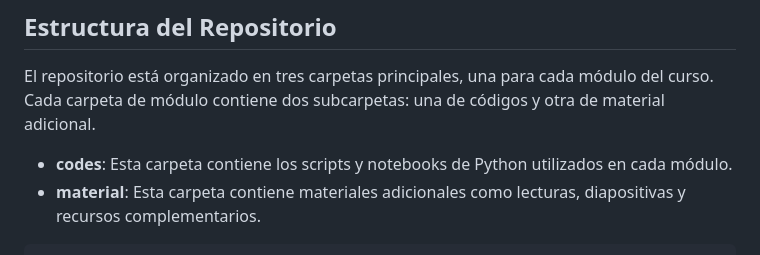
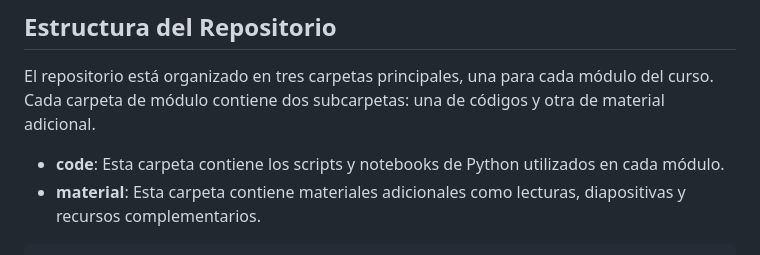
Before and after one commit to GeneroyEconomia/python_economia_cuidado, a Markdown page: README.md, the part around the change. GitHub-like rendering.

```diff
--- a/README.md
+++ b/README.md
@@ -21,7 +21,7 @@ El curso se divide en tres módulos:
 
 ## Estructura del Repositorio
 El repositorio está organizado en tres carpetas principales, una para cada módulo del curso. Cada carpeta de módulo contiene dos subcarpetas: una de códigos y otra de material adicional.
-- **codes**: Esta carpeta contiene los scripts y notebooks de Python utilizados en cada módulo.
+- **code**: Esta carpeta contiene los scripts y notebooks de Python utilizados en cada módulo.
 - **material**: Esta carpeta contiene materiales adicionales como lecturas, diapositivas y recursos complementarios.
 
 <div align="justify">
```
